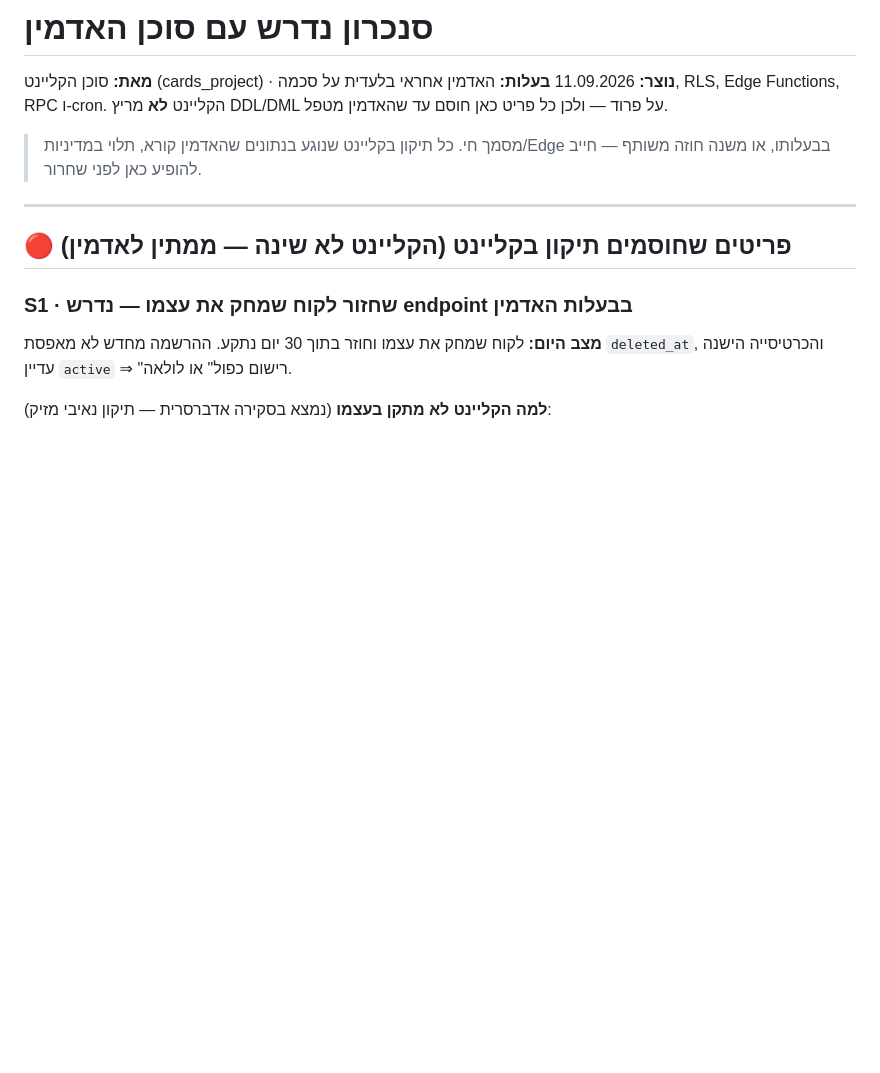
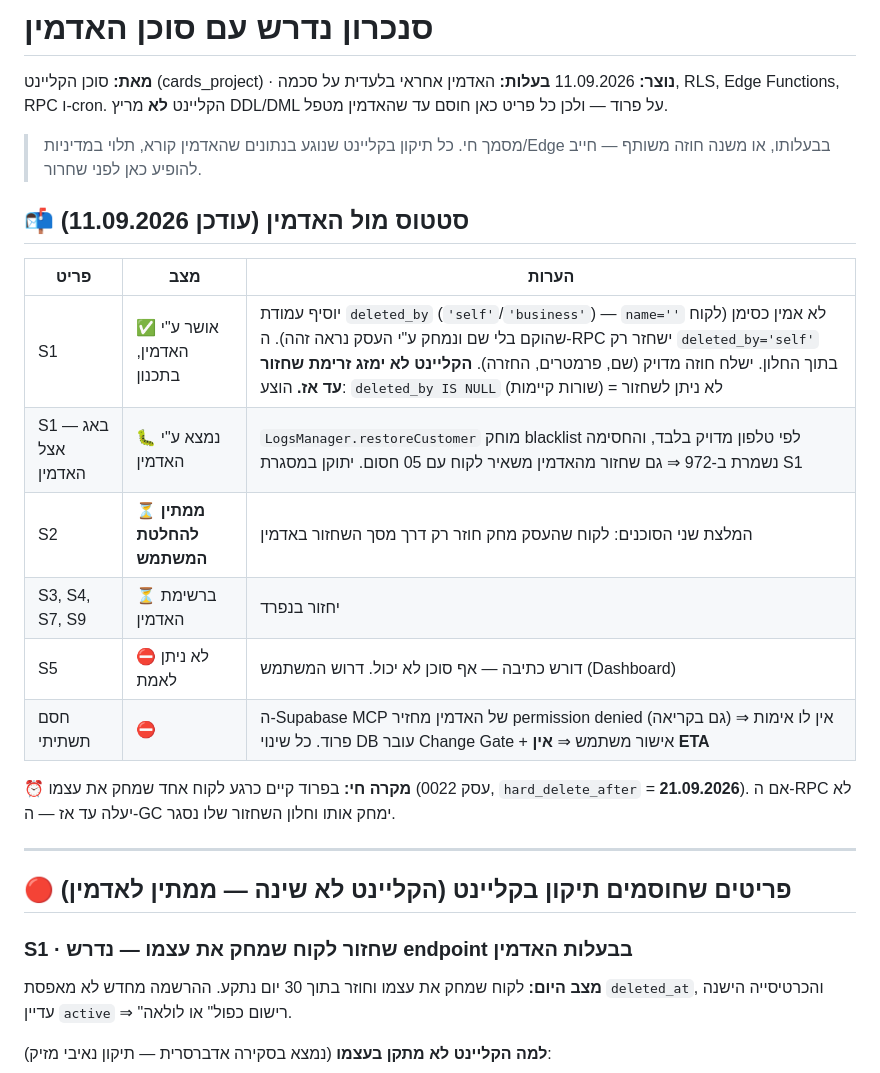
Before and after one commit to rordan-ai/cardz_client_app, a Markdown page: docs/ADMIN_SYNC_REQUIRED.md, the part around the change. GitHub-like rendering; blank space fills up the shorter version.

Commit message:
docs(admin-sync): סטטוס תשובת האדמין ל-S1/S2 — deleted_by, באג blacklist אצלו, חסם MCP
Co-Authored-By: Claude Opus 5 <noreply@anthropic.com>

```diff
--- a/docs/ADMIN_SYNC_REQUIRED.md
+++ b/docs/ADMIN_SYNC_REQUIRED.md
@@ -6,6 +6,19 @@
 
 > מסמך חי. כל תיקון בקליינט שנוגע בנתונים שהאדמין קורא, תלוי במדיניות/Edge
 > בבעלותו, או משנה חוזה משותף — חייב להופיע כאן לפני שחרור.
+
+## 📬 סטטוס מול האדמין (עודכן 11.09.2026)
+
+| פריט | מצב | הערות |
+|---|---|---|
+| S1 | ✅ אושר ע"י האדמין, בתכנון | יוסיף עמודת `deleted_by` (`'self'`/`'business'`) — `name=''` לא אמין כסימן (לקוח שהוקם בלי שם ונמחק ע"י העסק נראה זהה). ה-RPC ישחזר רק `deleted_by='self'` בתוך החלון. ישלח חוזה מדויק (שם, פרמטרים, החזרה). **הקליינט לא ימזג זרימת שחזור עד אז.** הוצע: `deleted_by IS NULL` (שורות קיימות) = לא ניתן לשחזור |
+| S1 — באג אצל האדמין | 🐛 נמצא ע"י האדמין | `LogsManager.restoreCustomer` מוחק blacklist לפי טלפון מדויק בלבד, והחסימה נשמרת ב-972 ⇒ גם שחזור מהאדמין משאיר לקוח עם 05 חסום. יתוקן במסגרת S1 |
+| S2 | ⏳ **ממתין להחלטת המשתמש** | המלצת שני הסוכנים: לקוח שהעסק מחק חוזר רק דרך מסך השחזור באדמין |
+| S3, S4, S7, S9 | ⏳ ברשימת האדמין | יחזור בנפרד |
+| S5 | ⛔ לא ניתן לאמת | דורש כתיבה — אף סוכן לא יכול. דרוש המשתמש (Dashboard) |
+| חסם תשתיתי | ⛔ | ה-Supabase MCP של האדמין מחזיר permission denied (גם בקריאה) ⇒ אין לו אימות פרוד. כל שינוי DB עובר Change Gate + אישור משתמש ⇒ **אין ETA** |
+
+⏰ **מקרה חי:** בפרוד קיים כרגע לקוח אחד שמחק את עצמו (עסק 0022, `hard_delete_after` = **21.09.2026**). אם ה-RPC לא יעלה עד אז — ה-GC ימחק אותו וחלון השחזור שלו נסגר.
 
 ---
 
```
